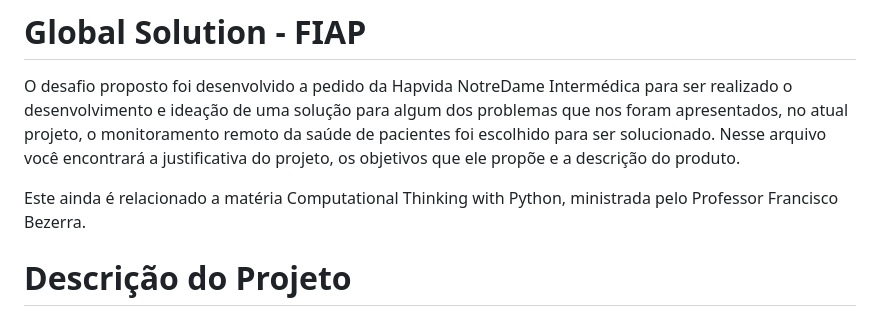
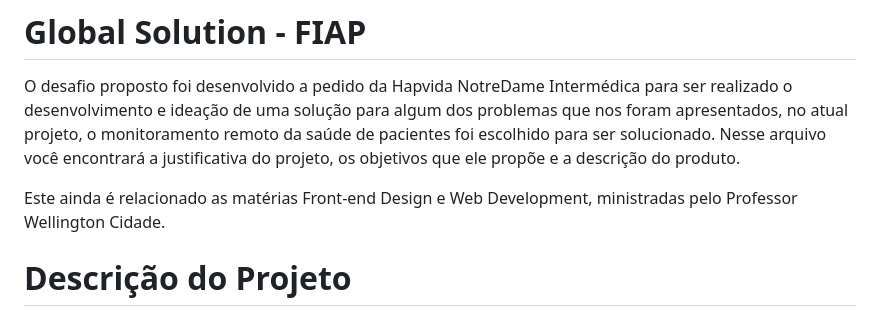
Before and after one commit to Hapvida-Away/HapVida-Away-Site, a Markdown page: README.md, the part around the change. Rendered like a GitHub page.

Commit message:
[GS] Corrigindo Readme

```diff
--- a/README.md
+++ b/README.md
@@ -6,7 +6,7 @@
 
 O desafio proposto foi desenvolvido a pedido da Hapvida NotreDame Intermédica para ser realizado o desenvolvimento e ideação de uma solução para algum dos problemas que nos foram apresentados, no atual projeto, o monitoramento remoto da saúde de pacientes foi escolhido para ser solucionado. Nesse arquivo você encontrará a justificativa do projeto, os objetivos que ele propõe e a descrição do produto.
 
-Este ainda é relacionado a matéria Computational Thinking with Python, ministrada pelo Professor Francisco Bezerra.
+Este ainda é relacionado as matérias Front-end Design e Web Development, ministradas pelo Professor Wellington Cidade.
 
 # Descrição do Projeto
 
```
